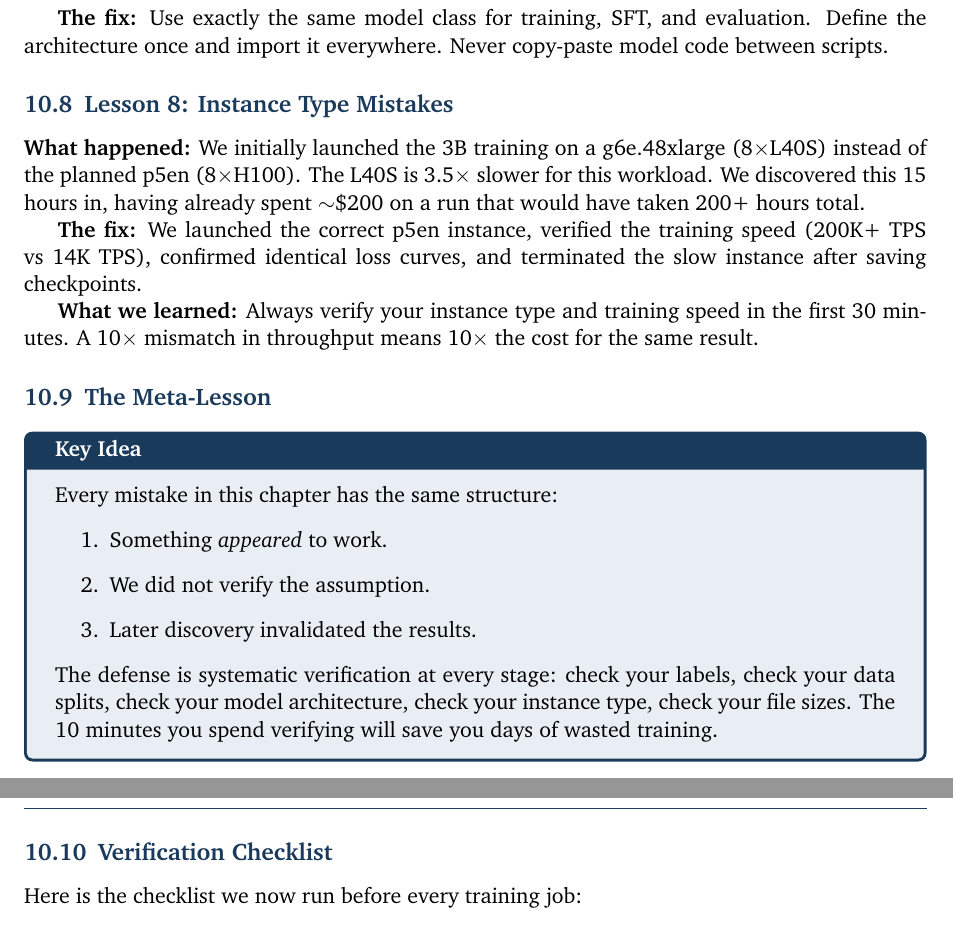
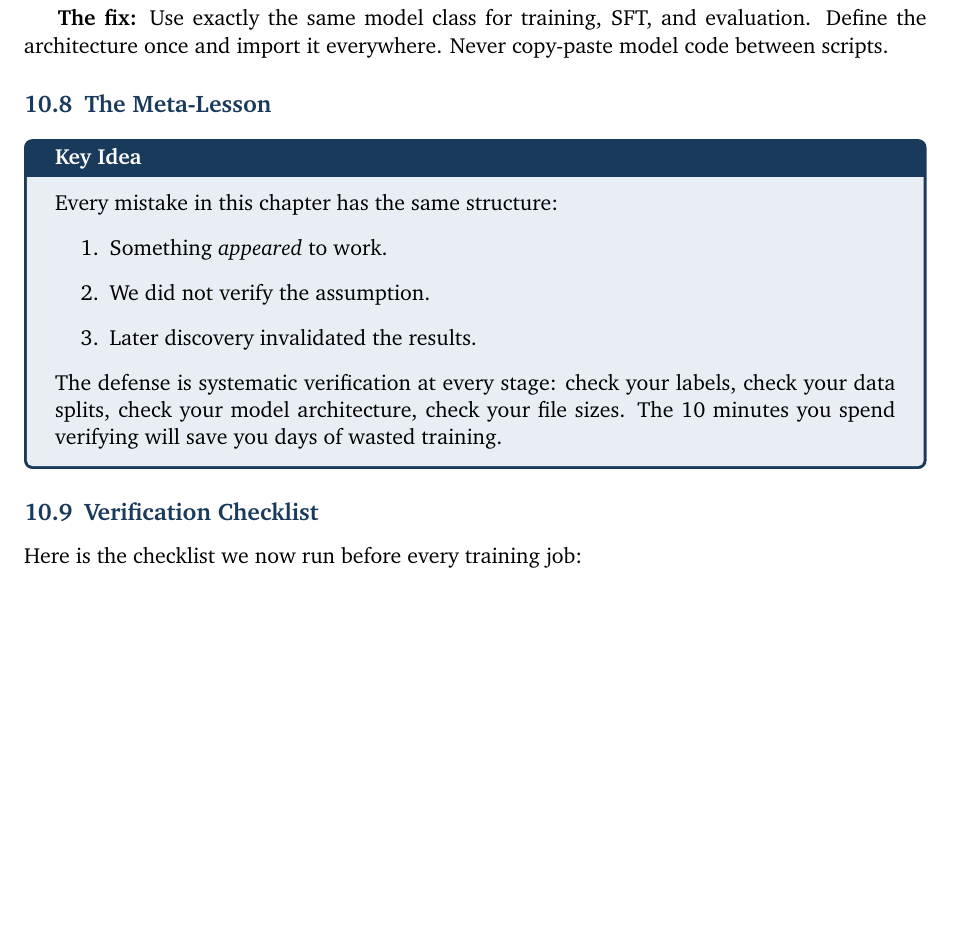
Before and after one commit to fatherRonnen/semitic-gpt, a LaTeX document (paper/guide/guide.tex): two parts of pages 56 and 57 of 63 before the commit and part of page 56 of 63 after it, the two joined at a grey line, cut so that both start at the same text, the shorter picture padded with empty space. Compiled offline with pdfLaTeX.

Commit message:
Remove Lesson 8 (instance type mistake) from guide

```diff
--- a/paper/guide/guide.tex
+++ b/paper/guide/guide.tex
@@ -2584,14 +2584,6 @@ Data leakage is insidious because \textbf{it produces results that look correct}
 
 \textbf{The fix:} Use exactly the same model class for training, SFT, and evaluation. Define the architecture once and import it everywhere. Never copy-paste model code between scripts.
 
-\subsection{Lesson 8: Instance Type Mistakes}
-
-\textbf{What happened:} We initially launched the 3B training on a g6e.48xlarge (8$\times$L40S) instead of the planned p5en (8$\times$H100). The L40S is 3.5$\times$ slower for this workload. We discovered this 15 hours in, having already spent $\sim$\$200 on a run that would have taken 200+ hours total.
-
-\textbf{The fix:} We launched the correct p5en instance, verified the training speed (200K+ TPS vs 14K TPS), confirmed identical loss curves, and terminated the slow instance after saving checkpoints.
-
-\textbf{What we learned:} Always verify your instance type and training speed in the first 30 minutes. A 10$\times$ mismatch in throughput means 10$\times$ the cost for the same result.
-
 \subsection{The Meta-Lesson}
 
 \begin{keyidea}
@@ -2602,7 +2594,7 @@ Every mistake in this chapter has the same structure:
     \item Later discovery invalidated the results.
 \end{enumerate}
 
-The defense is systematic verification at every stage: check your labels, check your data splits, check your model architecture, check your instance type, check your file sizes. The 10 minutes you spend verifying will save you days of wasted training.
+The defense is systematic verification at every stage: check your labels, check your data splits, check your model architecture, check your file sizes. The 10 minutes you spend verifying will save you days of wasted training.
 \end{keyidea}
 
 \subsection{Verification Checklist}
```
Also changed, not shown: paper/guide/guide.pdf.
